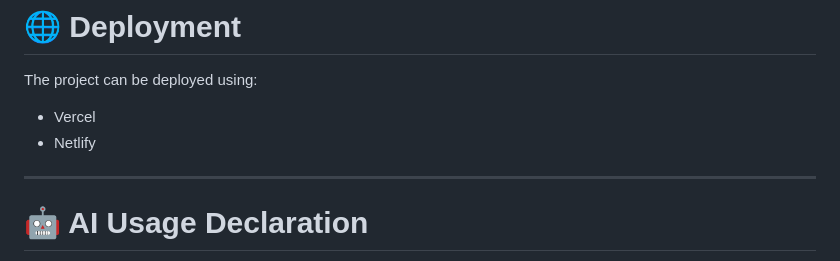
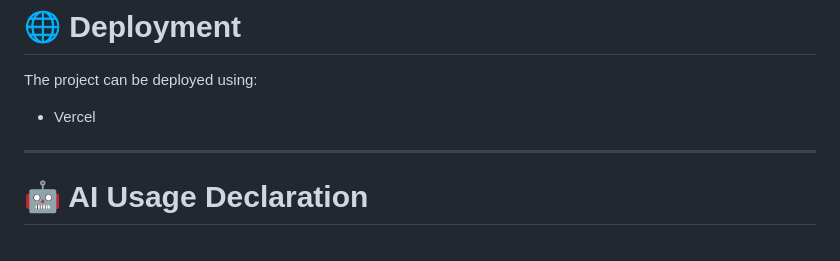
Before and after one commit to mudit2838/prodesk-it-1, a Markdown page: README.md, the part around the change. GitHub-like rendering.

Commit message:
Remove Netlify from deployment options

```diff
--- a/README.md
+++ b/README.md
@@ -175,7 +175,6 @@ OR use the VS Code Live Server extension.
 
 The project can be deployed using:
 - Vercel
-- Netlify
 
 ---
 
```
